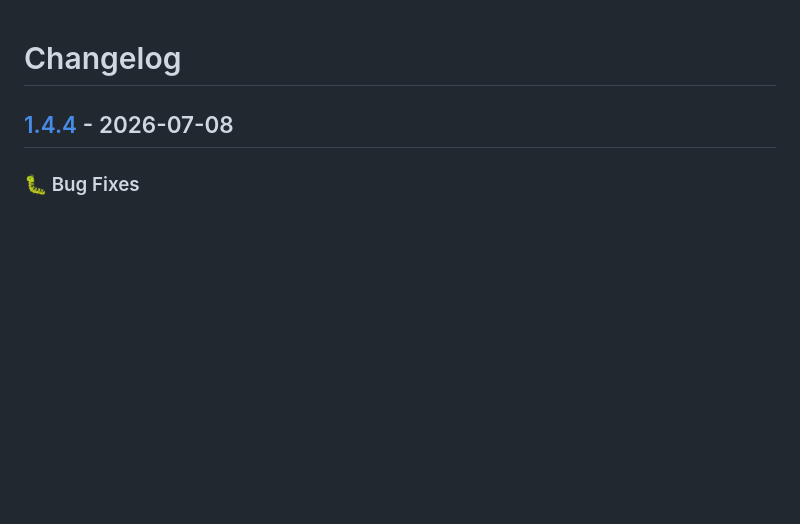
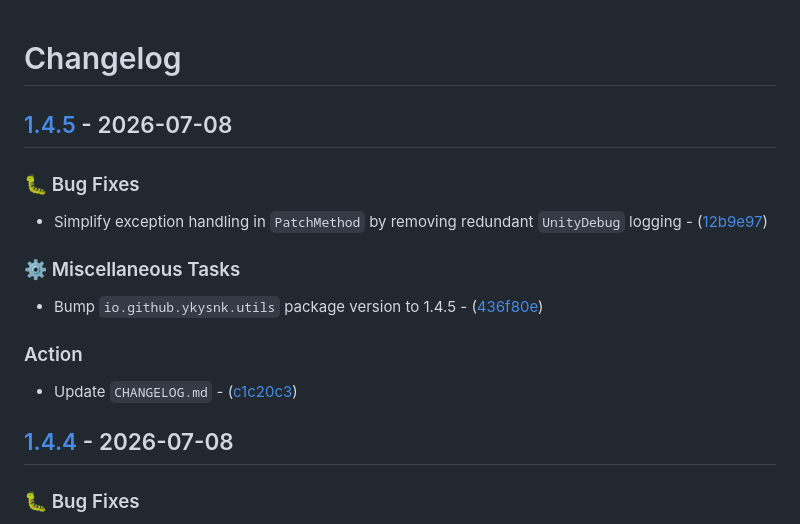
Before and after one commit to T2PeNBiX99wcoxKv3A4g/VPM.Utils, a Markdown page: CHANGELOG.md, the part around the change. GitHub-like rendering; blank space fills up the shorter version.

Commit message:
Action: Update `CHANGELOG.md`

```diff
--- a/CHANGELOG.md
+++ b/CHANGELOG.md
@@ -1,4 +1,19 @@
 # Changelog
+
+## [1.4.5](https://github.com/T2PeNBiX99wcoxKv3A4g/VPM.Utils/compare/1.4.4..1.4.5) - 2026-07-08
+
+### 🐛 Bug Fixes
+
+- Simplify exception handling in `PatchMethod` by removing redundant `UnityDebug` logging - ([12b9e97](https://github.com/T2PeNBiX99wcoxKv3A4g/VPM.Utils/commit/12b9e974f7f38569c103b8aa4e9215cdf905d4bb))
+
+### ⚙️ Miscellaneous Tasks
+
+- Bump `io.github.ykysnk.utils` package version to 1.4.5 - ([436f80e](https://github.com/T2PeNBiX99wcoxKv3A4g/VPM.Utils/commit/436f80e2697509f095229b2a44da07de8a94308b))
+
+### Action
+
+- Update `CHANGELOG.md` - ([c1c20c3](https://github.com/T2PeNBiX99wcoxKv3A4g/VPM.Utils/commit/c1c20c3d4a5ad8b911d93da37af18be044459b9c))
+
 
 ## [1.4.4](https://github.com/T2PeNBiX99wcoxKv3A4g/VPM.Utils/compare/1.4.3..1.4.4) - 2026-07-08
 
```
